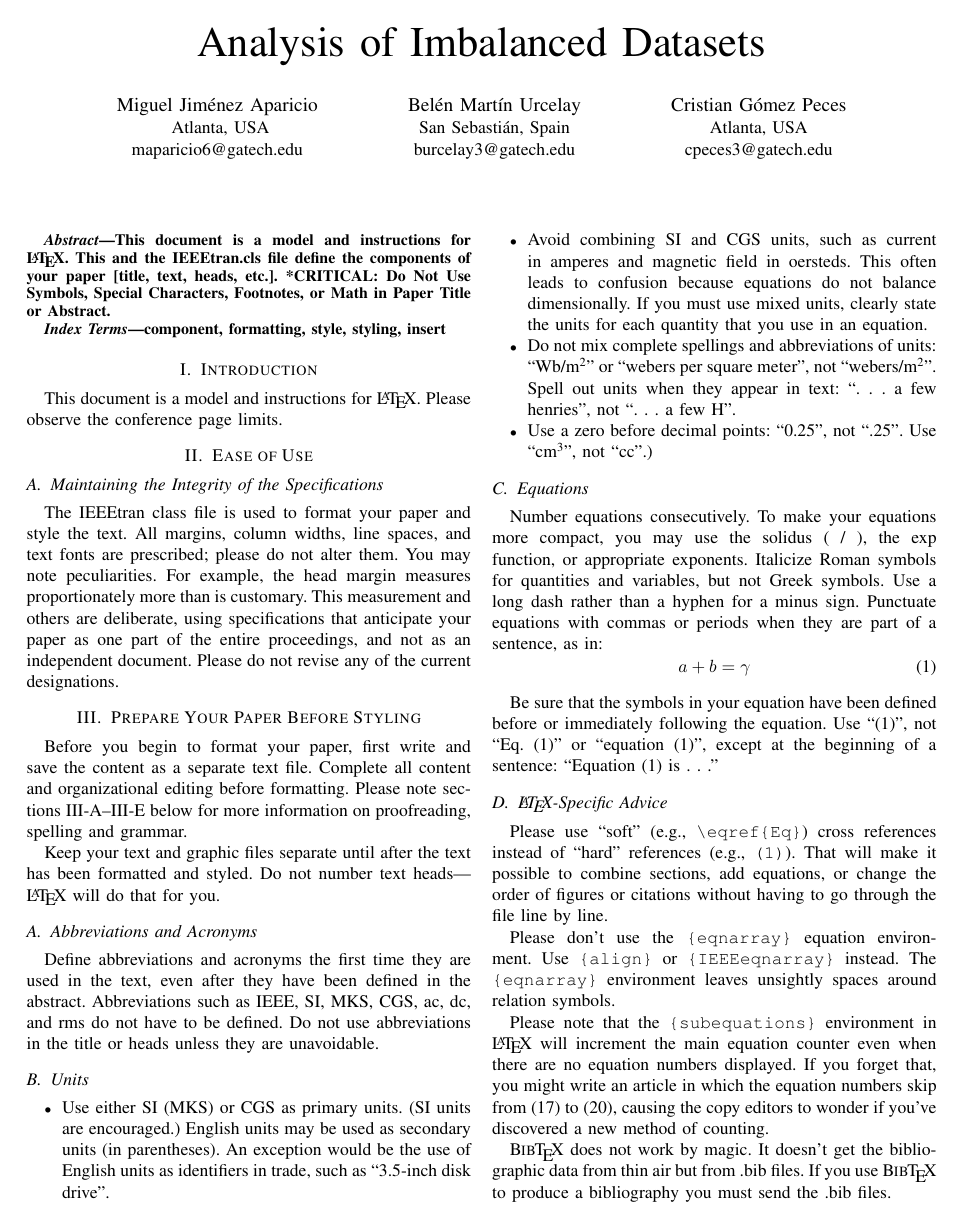
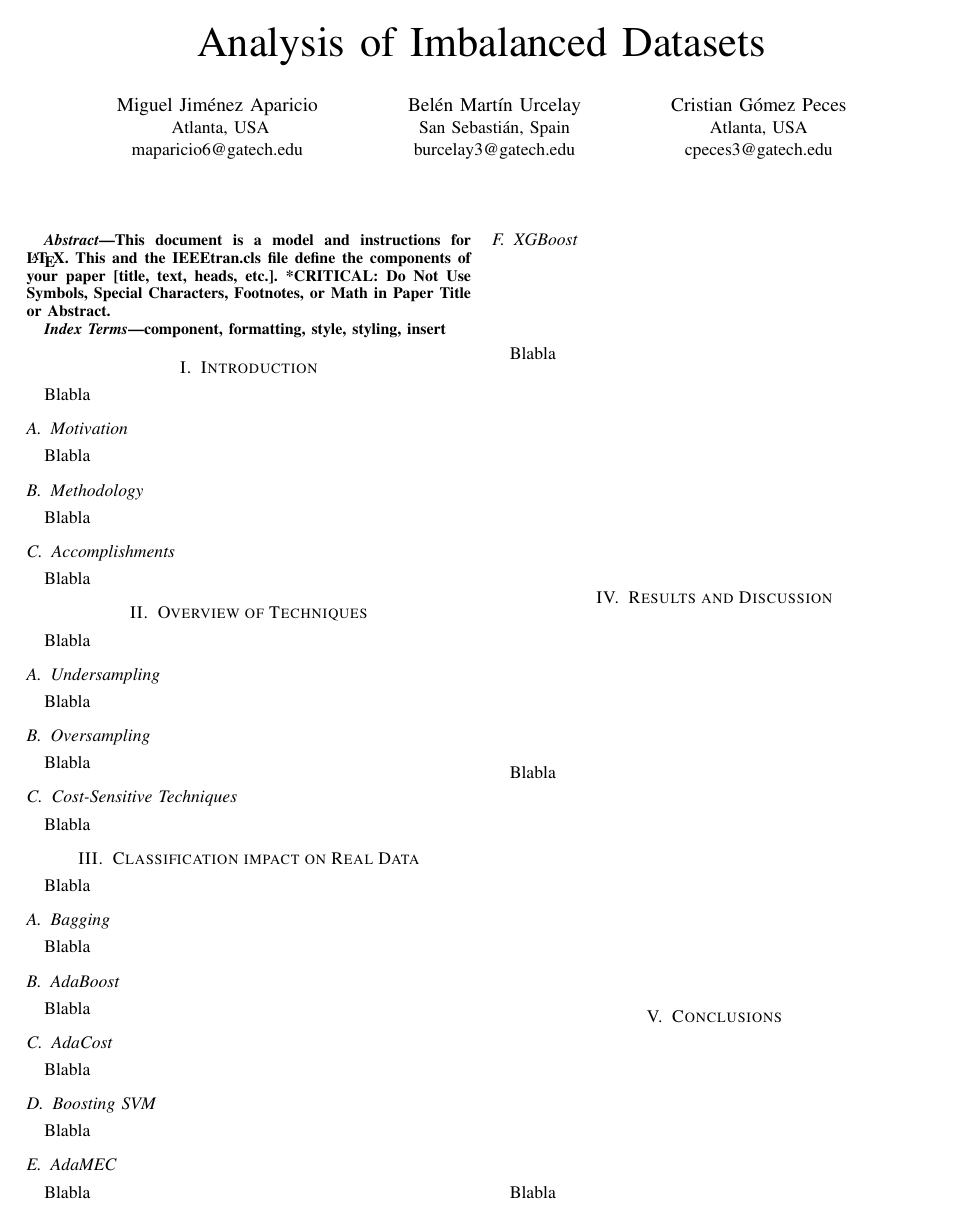
Before and after one commit to crisgompec/ImbalancedDataset, a LaTeX paper (WriteUp/report.tex): page 1 of 3. Compiled offline with pdfLaTeX.

Commit message:
Adding sections to Write-Up

```diff
--- a/WriteUp/report.tex
+++ b/WriteUp/report.tex
@@ -43,31 +43,57 @@ component, formatting, style, styling, insert
 \end{IEEEkeywords}
 
 \section{Introduction}
-This document is a model and instructions for \LaTeX.
-Please observe the conference page limits.
+Blabla
 
-\section{Ease of Use}
+\subsection{Motivation}
+Blabla
 
-\subsection{Maintaining the Integrity of the Specifications}
+\subsection{Methodology}
+Blabla
 
-The IEEEtran class file is used to format your paper and style the text. All margins,
-column widths, line spaces, and text fonts are prescribed; please do not
-alter them. You may note peculiarities. For example, the head margin
-measures proportionately more than is customary. This measurement
-and others are deliberate, using specifications that anticipate your paper
-as one part of the entire proceedings, and not as an independent document.
-Please do not revise any of the current designations.
+\subsection{Accomplishments}
+Blabla
 
-\section{Prepare Your Paper Before Styling}
-Before you begin to format your paper, first write and save the content as a
-separate text file. Complete all content and organizational editing before
-formatting. Please note sections \ref{AA}--\ref{SCM} below for more information on
-proofreading, spelling and grammar.
+\section{Overview of Techniques}
+Blabla
 
-Keep your text and graphic files separate until after the text has been
-formatted and styled. Do not number text heads---{\LaTeX} will do that
-for you.
+\subsection{Undersampling}
+Blabla
 
+\subsection{Oversampling}
+Blabla
+
+\subsection{Cost-Sensitive Techniques}
+Blabla
+
+\section{Classification impact on Real Data}
+Blabla
+
+\subsection{Bagging}
+Blabla
+
+\subsection{AdaBoost}
+Blabla
+
+\subsection{AdaCost}
+Blabla
+
+\subsection{Boosting SVM}
+Blabla
+
+\subsection{AdaMEC}
+Blabla
+
+\subsection{XGBoost}
+Blabla
+
+\section{Results and Discussion}
+Blabla
+
+\section{Conclusions}
+Blabla
+
+\break
 \subsection{Abbreviations and Acronyms}\label{AA}
 Define abbreviations and acronyms the first time they are used in the text,
 even after they have been defined in the abstract. Abbreviations such as
```
Also changed, not shown: WriteUp/report.pdf.
